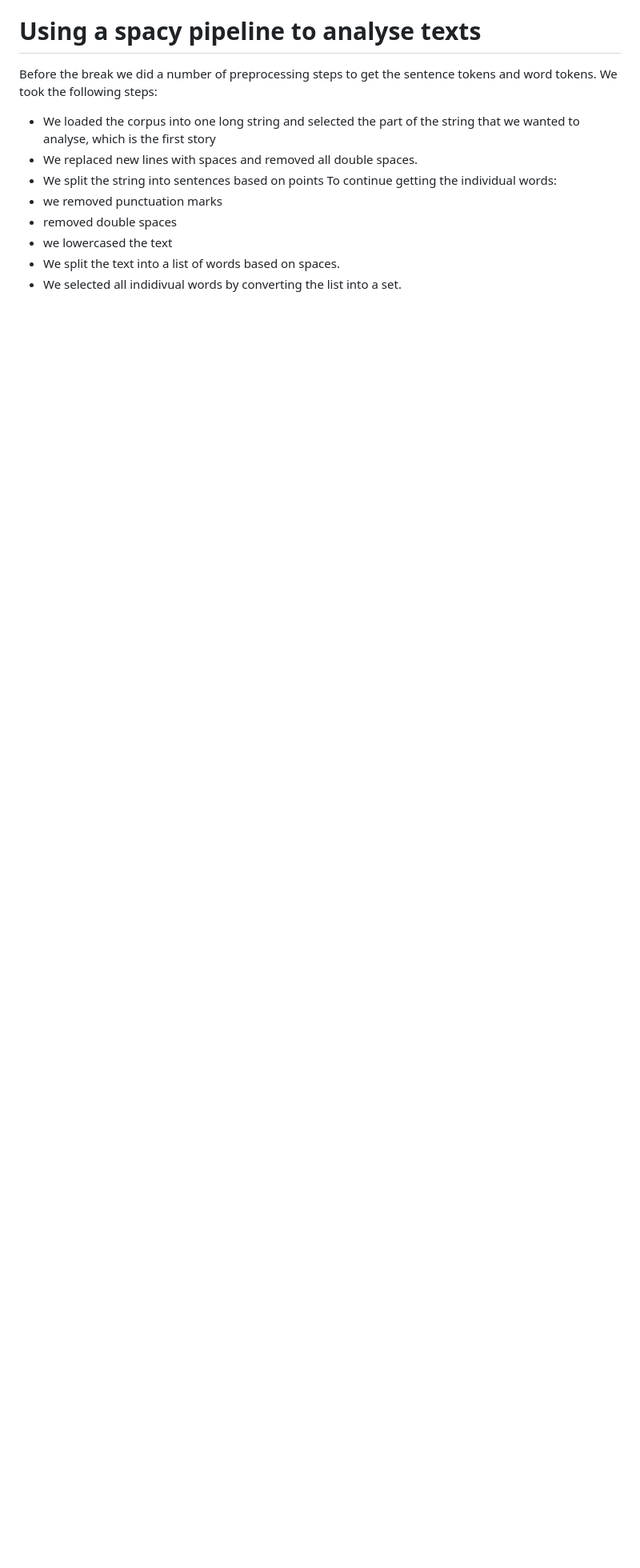
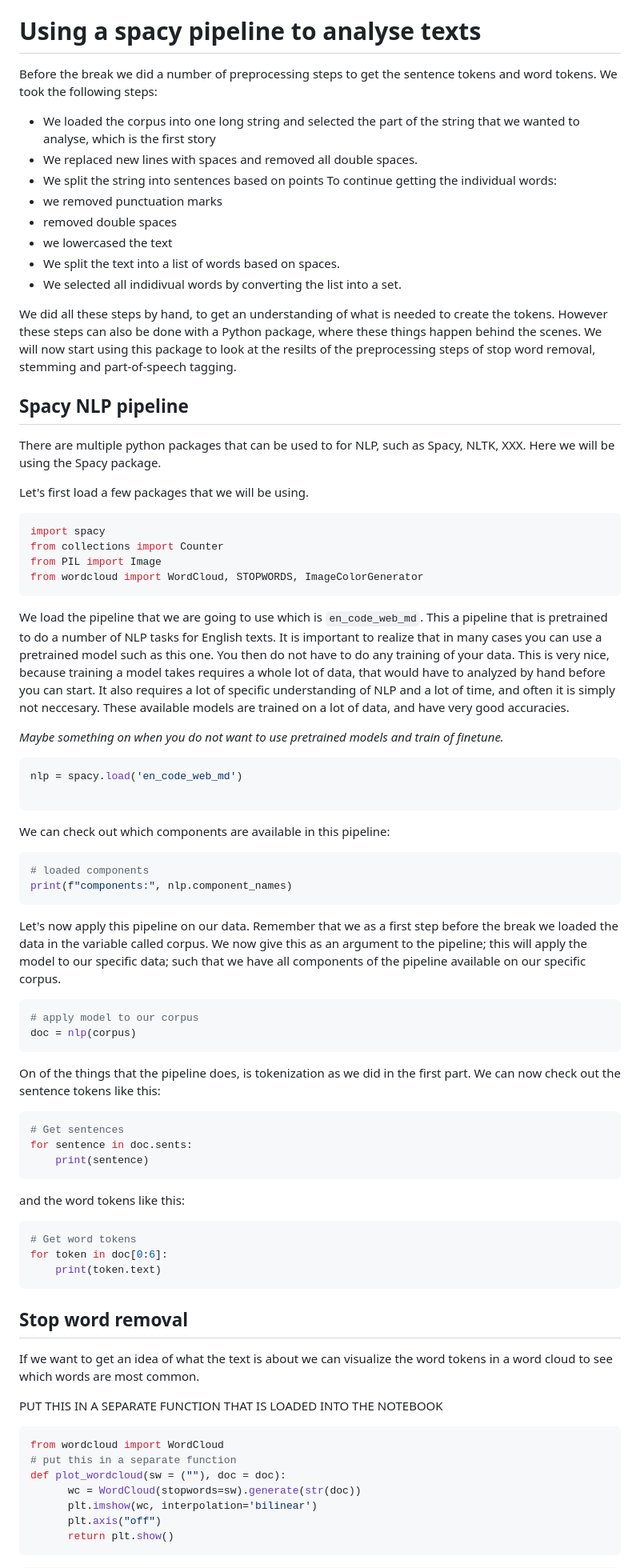
Before and after one commit to esciencecenter-digital-skills/Natural-language-processing, a Markdown page: episodes/episode02.md, the part around the change printed below. Shown: that part at 80% size. GitHub-like rendering; blank space fills up the shorter version.

Commit message:
stop word removal

````diff
--- a/episodes/episode02.md
+++ b/episodes/episode02.md
@@ -157,3 +152,67 @@ To continue getting the individual words:
 - we lowercased the text
 - We split the text into a list of words based on spaces.
 - We selected all indidivual words by converting the list into a set.
+
+We did all these steps by hand, to get an understanding of what is needed to create the tokens. However these steps can also be done with a Python package, where these things happen behind the scenes. We will now start using this package to look at the resilts of the preprocessing steps of stop word removal, stemming and part-of-speech tagging.
+
+## Spacy NLP pipeline
+There are multiple python packages that can be used to for NLP, such as Spacy, NLTK, XXX. Here we will be using the Spacy package.
+
+Let's first load a few packages that we will be using.
+```Python
+import spacy
+from collections import Counter
+from PIL import Image
+from wordcloud import WordCloud, STOPWORDS, ImageColorGenerator
+```
+
+We load the pipeline that we are going to use which is `en_code_web_md`. This a pipeline that is pretrained to do a number of NLP tasks for English texts. It is important to realize that in many cases you can use a pretrained model such as this one. You then do not have to do any training of your data. This is very nice, because training a model takes requires a whole lot of data, that would have to  analyzed by hand before you can start. It also requires a lot of specific understanding of NLP and a lot of time, and often it is simply not neccesary. These available models are trained on a lot of data, and have very good accuracies.
+
+<em>Maybe something on when you do not want to use pretrained models and train of finetune.</em>
+
+```python
+nlp = spacy.load('en_code_web_md')
+
+```
+
+We can check out which components are available in this pipeline:
+```python
+# loaded components
+print(f"components:", nlp.component_names)
+```
+
+Let's now apply this pipeline on our data. Remember that we as a first step before the break we loaded the data in the variable called corpus. We now give this as an argument to the pipeline; this will apply the model to our specific data; such that we have all components of the pipeline available on our specific corpus.
+```python
+# apply model to our corpus
+doc = nlp(corpus)
+```
+
+On of the things that the pipeline does, is tokenization as we did in the first part. We can now check out the sentence tokens like this:
+
+```python
+# Get sentences
+for sentence in doc.sents:
+    print(sentence)
+```
+
+and the word tokens like this:
+```python
+# Get word tokens
+for token in doc[0:6]:
+    print(token.text)
+```
+
+## Stop word removal
+If we want to get an idea of what the text is about we can visualize the word tokens in a word cloud to see which words are most common.
+
+PUT THIS  IN A SEPARATE FUNCTION THAT IS LOADED INTO THE NOTEBOOK
+```python
+from wordcloud import WordCloud
+# put this in a separate function
+def plot_wordcloud(sw = (""), doc = doc):
+      wc = WordCloud(stopwords=sw).generate(str(doc))
+      plt.imshow(wc, interpolation='bilinear')
+      plt.axis("off")
+      return plt.show()
+```
+
````
Also changed, not shown: other parts of episodes/episode02.md (+33 -6 lines).
